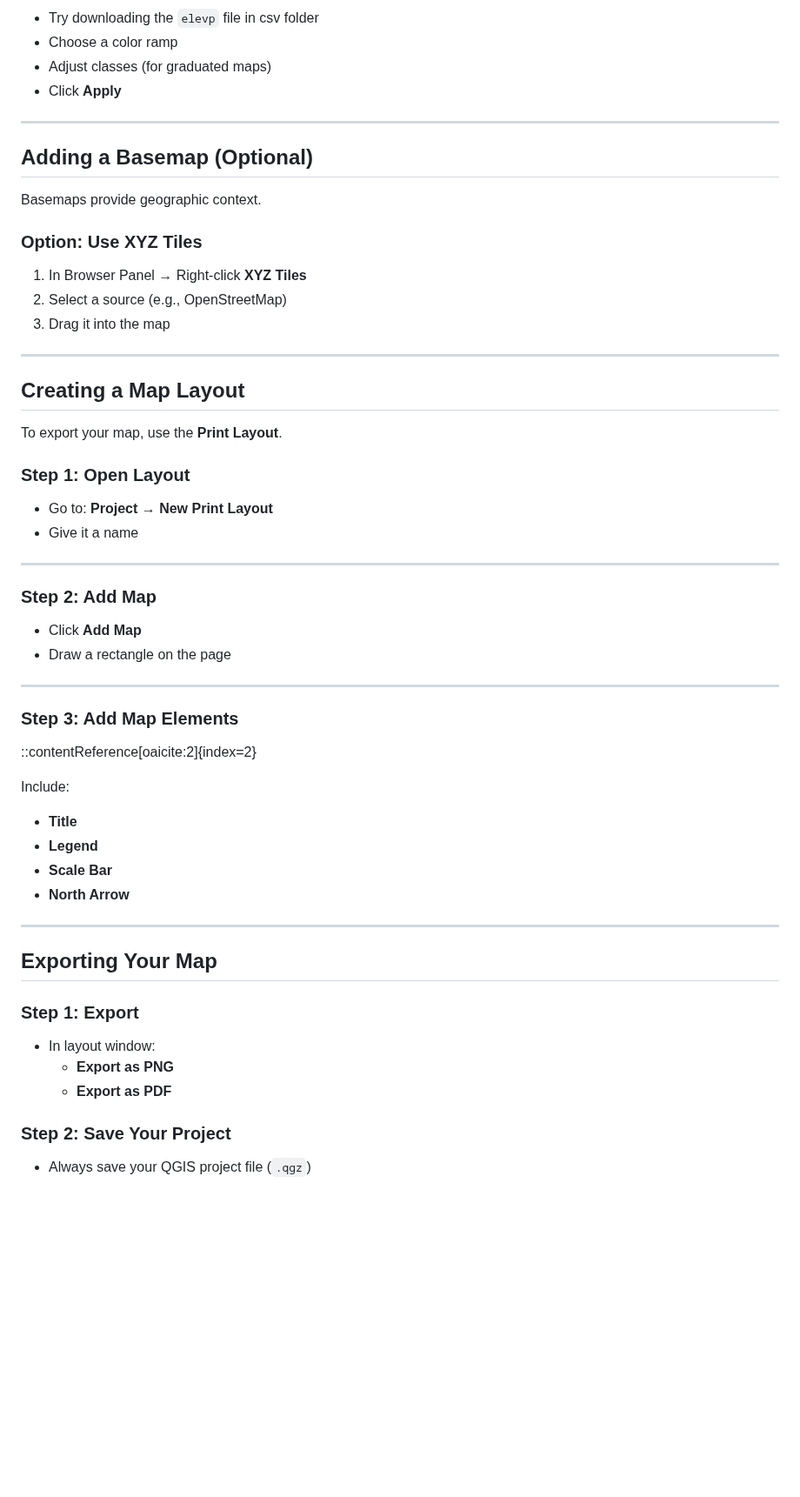
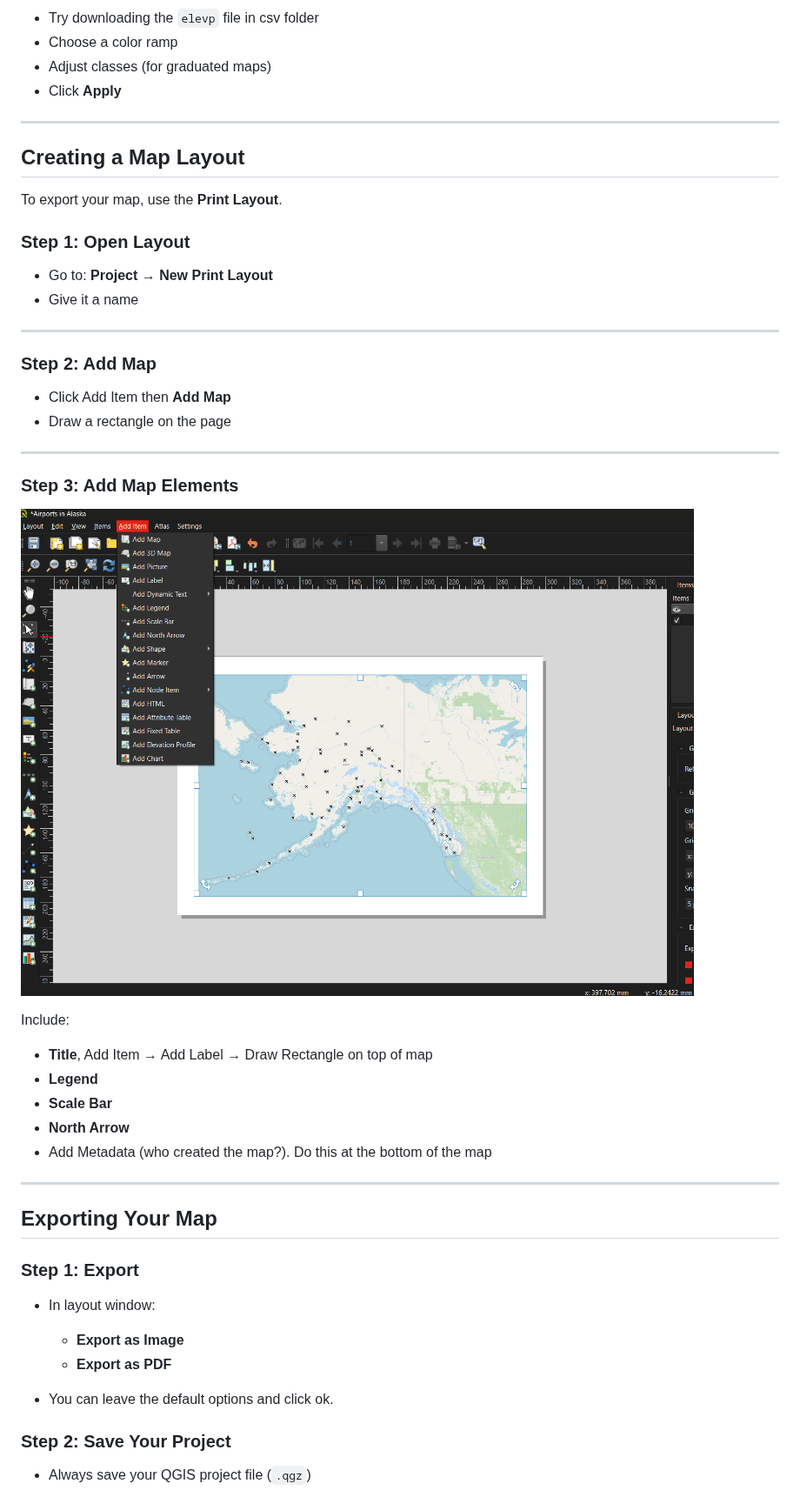
Before and after one commit to SpatialTurn/DataVisualization, a Markdown page: episodes/qgisintro.md, the part around one of its changes. Shown at 87% size. GitHub-like rendering; pictures changed too: episodes/additemmap.png (added); blank space fills up the shorter version.

Commit message:
added airport maps to module

```diff
--- a/episodes/qgisintro.md
+++ b/episodes/qgisintro.md
@@ -168,18 +173,6 @@ This table contains the data behind your map.
 
 ---
 
-## Adding a Basemap (Optional)
-
-Basemaps provide geographic context.
-
-### Option: Use XYZ Tiles
-
-1. In Browser Panel → Right-click **XYZ Tiles**
-2. Select a source (e.g., OpenStreetMap)
-3. Drag it into the map
-
----
-
 ## Creating a Map Layout
 
 To export your map, use the **Print Layout**.
@@ -193,7 +186,7 @@ To export your map, use the **Print Layout**.
 
 ### Step 2: Add Map
 
-- Click **Add Map**
+- Click Add Item then **Add Map**
 - Draw a rectangle on the page
 
 ---
@@ -201,14 +194,15 @@ To export your map, use the **Print Layout**.
 ### Step 3: Add Map Elements
 
 
-::contentReference[oaicite:2]{index=2}
+![Add all the necessary map items as mentioned in the previous module. Your map needs to convey information as clearly as possible.](additemmap.png "Map Elements")
 
 
 Include:
-- **Title**
+- **Title**, Add Item → Add Label → Draw Rectangle on top of map
 - **Legend**
 - **Scale Bar**
 - **North Arrow**
+- Add Metadata (who created the map?). Do this at the bottom of the map
 
 ---
 
@@ -217,8 +211,10 @@ Include:
 ### Step 1: Export
 
 - In layout window:
-  - **Export as PNG**
+  - **Export as Image**
   - **Export as PDF**
+
+- You can leave the default options and click ok.
 
 ### Step 2: Save Your Project
 
```
Also changed, not shown: other parts of episodes/qgisintro.md (+8 -1 lines), 1 other file.
